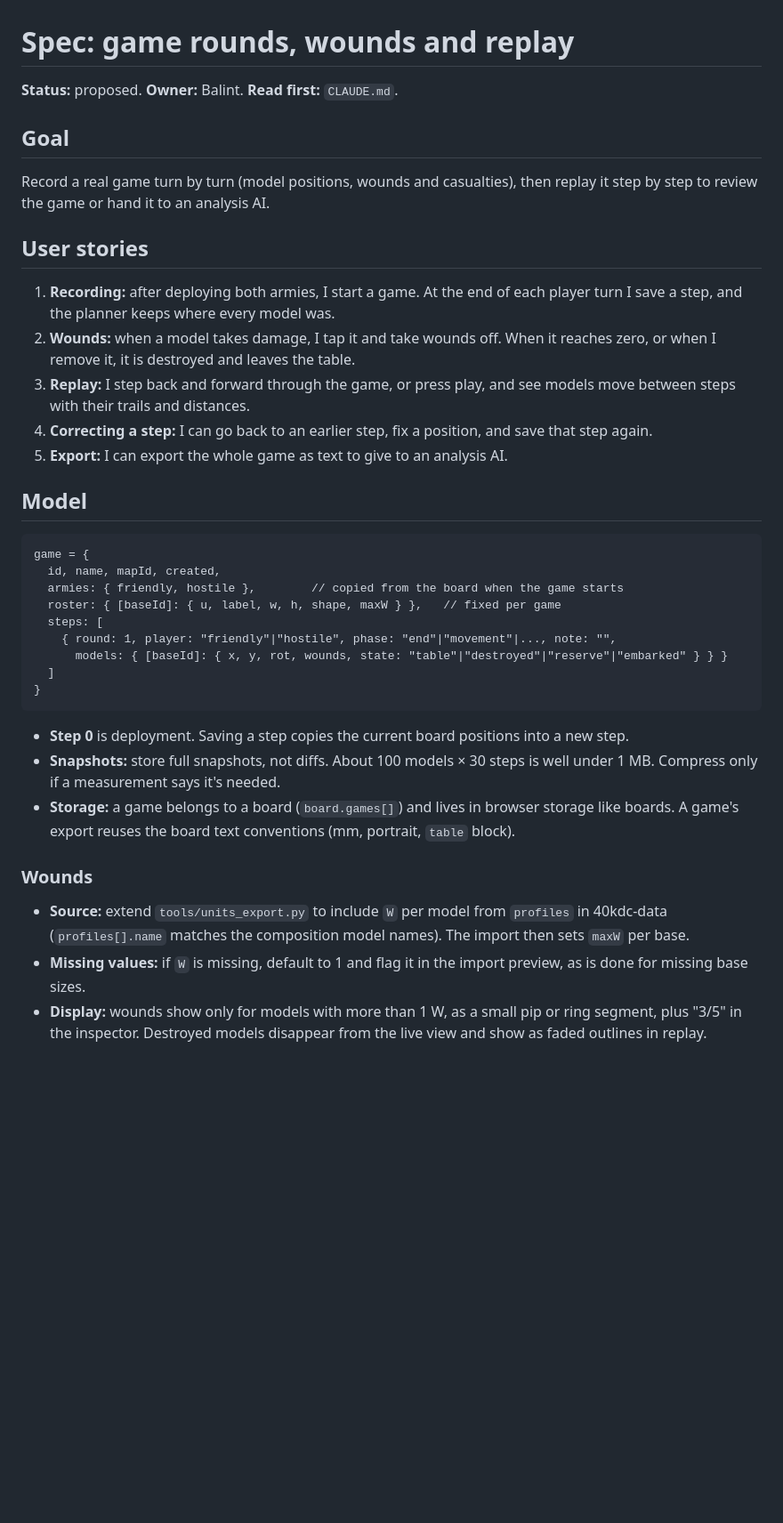
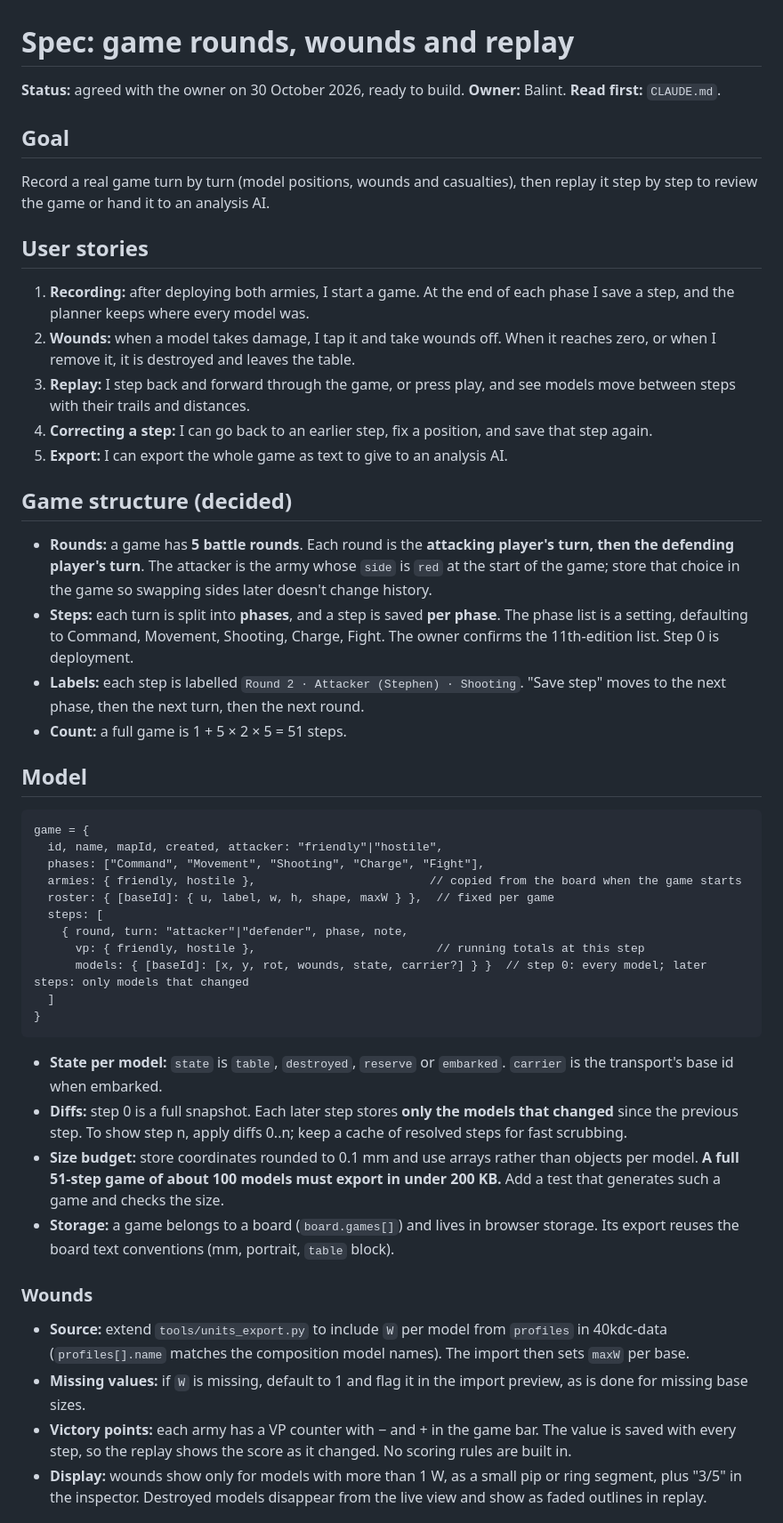
Before and after one commit to st3ampug/tabletop-base-planner, a Markdown page: docs/spec-rounds-and-replay.md, the part around one of its changes. Shown at 89% size. Drawn GitHub-style; blank space fills up the shorter version.

Commit message:
Spec: record decisions on phases, reserves, transports, VP and export size
Co-Authored-By: Claude Opus 5.5 <noreply@anthropic.com>
Claude-Session: https://claude.ai/code/session_01JbAgmJCiAuY7UiarJmJWwq

````diff
--- a/docs/spec-rounds-and-replay.md
+++ b/docs/spec-rounds-and-replay.md
@@ -1,6 +1,6 @@
 # Spec: game rounds, wounds and replay
 
-**Status:** proposed. **Owner:** Balint. **Read first:** `CLAUDE.md`.
+**Status:** agreed with the owner on 30 October 2026, ready to build. **Owner:** Balint. **Read first:** `CLAUDE.md`.
 
 ## Goal
 
@@ -8,34 +8,45 @@ Record a real game turn by turn (model positions, wounds and casualties), then r
 
 ## User stories
 
-1. **Recording:** after deploying both armies, I start a game. At the end of each player turn I save a step, and the planner keeps where every model was.
+1. **Recording:** after deploying both armies, I start a game. At the end of each phase I save a step, and the planner keeps where every model was.
 2. **Wounds:** when a model takes damage, I tap it and take wounds off. When it reaches zero, or when I remove it, it is destroyed and leaves the table.
 3. **Replay:** I step back and forward through the game, or press play, and see models move between steps with their trails and distances.
 4. **Correcting a step:** I can go back to an earlier step, fix a position, and save that step again.
 5. **Export:** I can export the whole game as text to give to an analysis AI.
 
+## Game structure (decided)
+
+- **Rounds:** a game has **5 battle rounds**. Each round is the **attacking player's turn, then the defending player's turn**. The attacker is the army whose `side` is `red` at the start of the game; store that choice in the game so swapping sides later doesn't change history.
+- **Steps:** each turn is split into **phases**, and a step is saved **per phase**. The phase list is a setting, defaulting to Command, Movement, Shooting, Charge, Fight. The owner confirms the 11th-edition list. Step 0 is deployment.
+- **Labels:** each step is labelled `Round 2 · Attacker (Stephen) · Shooting`. "Save step" moves to the next phase, then the next turn, then the next round.
+- **Count:** a full game is 1 + 5 × 2 × 5 = 51 steps.
+
 ## Model
 
 ```
 game = {
-  id, name, mapId, created,
-  armies: { friendly, hostile },        // copied from the board when the game starts
-  roster: { [baseId]: { u, label, w, h, shape, maxW } },   // fixed per game
+  id, name, mapId, created, attacker: "friendly"|"hostile",
+  phases: ["Command", "Movement", "Shooting", "Charge", "Fight"],
+  armies: { friendly, hostile },                         // copied from the board when the game starts
+  roster: { [baseId]: { u, label, w, h, shape, maxW } },  // fixed per game
   steps: [
-    { round: 1, player: "friendly"|"hostile", phase: "end"|"movement"|..., note: "",
-      models: { [baseId]: { x, y, rot, wounds, state: "table"|"destroyed"|"reserve"|"embarked" } } }
+    { round, turn: "attacker"|"defender", phase, note,
+      vp: { friendly, hostile },                          // running totals at this step
+      models: { [baseId]: [x, y, rot, wounds, state, carrier?] } }  // step 0: every model; later steps: only models that changed
   ]
 }
 ```
 
-- **Step 0** is deployment. Saving a step copies the current board positions into a new step.
-- **Snapshots:** store full snapshots, not diffs. About 100 models × 30 steps is well under 1 MB. Compress only if a measurement says it's needed.
-- **Storage:** a game belongs to a board (`board.games[]`) and lives in browser storage like boards. A game's export reuses the board text conventions (mm, portrait, `table` block).
+- **State per model:** `state` is `table`, `destroyed`, `reserve` or `embarked`. `carrier` is the transport's base id when embarked.
+- **Diffs:** step 0 is a full snapshot. Each later step stores **only the models that changed** since the previous step. To show step n, apply diffs 0..n; keep a cache of resolved steps for fast scrubbing.
+- **Size budget:** store coordinates rounded to 0.1 mm and use arrays rather than objects per model. **A full 51-step game of about 100 models must export in under 200 KB.** Add a test that generates such a game and checks the size.
+- **Storage:** a game belongs to a board (`board.games[]`) and lives in browser storage. Its export reuses the board text conventions (mm, portrait, `table` block).
 
 ### Wounds
 
 - **Source:** extend `tools/units_export.py` to include `W` per model from `profiles` in 40kdc-data (`profiles[].name` matches the composition model names). The import then sets `maxW` per base.
 - **Missing values:** if `W` is missing, default to 1 and flag it in the import preview, as is done for missing base sizes.
+- **Victory points:** each army has a VP counter with − and + in the game bar. The value is saved with every step, so the replay shows the score as it changed. No scoring rules are built in.
 - **Display:** wounds show only for models with more than 1 W, as a small pip or ring segment, plus "3/5" in the inspector. Destroyed models disappear from the live view and show as faded outlines in replay.
 
 ## Interface
````
Also changed, not shown: other parts of docs/spec-rounds-and-replay.md (+11 -7 lines).
